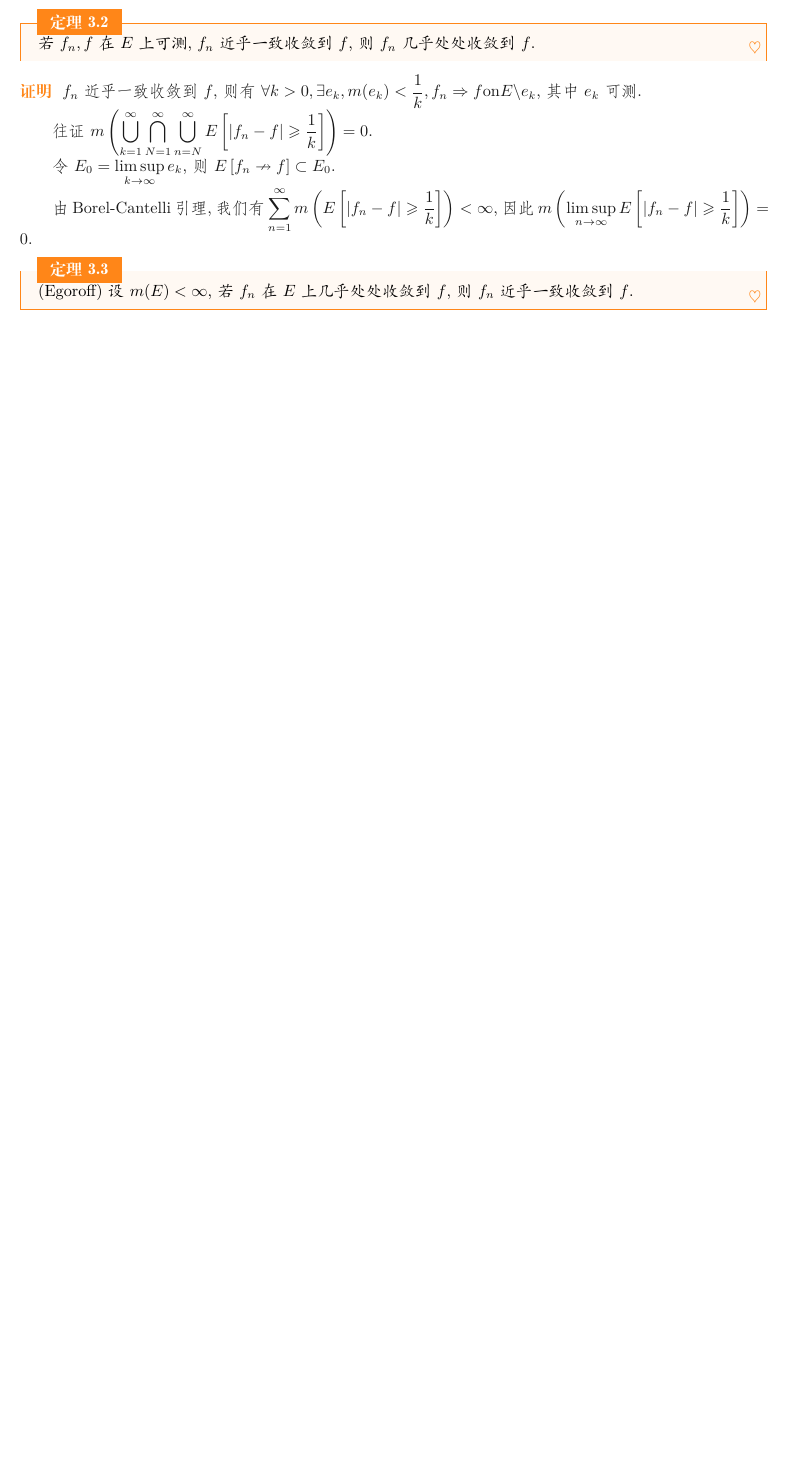
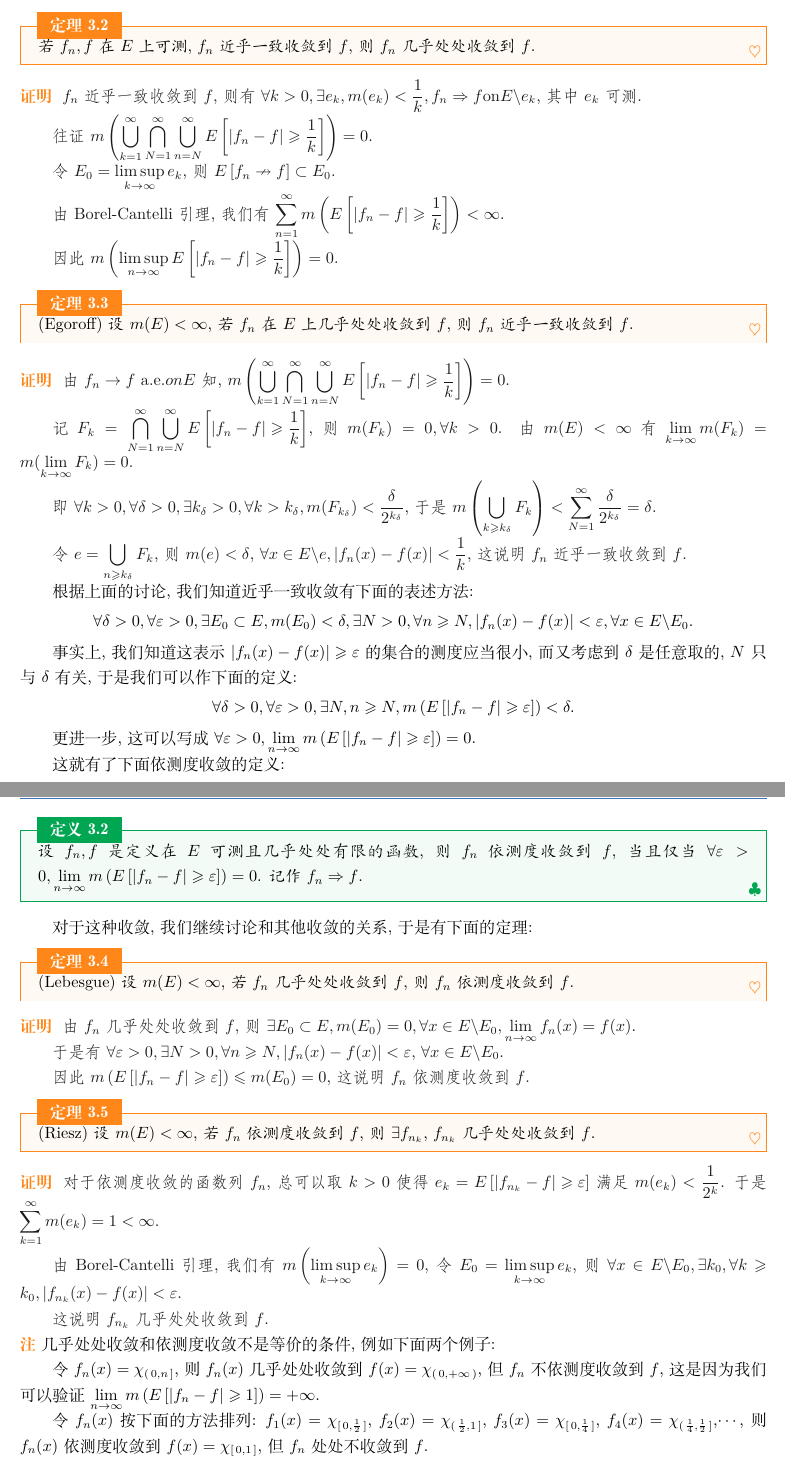
Before and after one commit to stonehfzs/Real-Analysis-Notes, a LaTeX book (Real Analysis Notes.tex): part of page 9 of 9 before the commit and two parts of pages 9 and 10 of 10 after it, the two joined at a grey line, cut so that both start at the same text, the shorter picture padded with empty space. Compiled offline with XeLaTeX; a missing font is replaced by an installed copy or a similar font.

Commit message:
Commit on 2025-05-29

```diff
--- a/Real Analysis Notes.tex
+++ b/Real Analysis Notes.tex
@@ -266,10 +266,58 @@
   $f_n$近乎一致收敛到$f$, 则有$\forall k >0, \exists {e_k}, m(e_k)<\frac{1}{k}, f_n \Rightarrow f \text{on} E\backslash e_k$, 其中$e_k$可测.\par
   往证$m\left(\bigcup_{k=1}^{\infty}\bigcap_{N=1}^{\infty}\bigcup_{n=N}^{\infty} E\left[\left|f_n-f\right|\geqslant \frac{1}{k}\right]\right)=0$.\par
   令$E_0=\limsup_{k \to \infty}e_k$, 则$E\left[f_n\nrightarrow f\right]\subset E_0$.\par
-  由Borel-Cantelli引理, 我们有$\sum_{n=1}^{\infty}m\left(E\left[\left|f_n-f\right|\geqslant \frac{1}{k}\right]\right)<\infty$, 因此$m\left(\limsup_{n \to \infty}E\left[\left|f_n-f\right|\geqslant \frac{1}{k}\right]\right)=0$.\par
+  由Borel-Cantelli引理, 我们有$\sum_{n=1}^{\infty}m\left(E\left[\left|f_n-f\right|\geqslant \frac{1}{k}\right]\right)<\infty$.\par
+  因此$m\left(\limsup_{n \to \infty}E\left[\left|f_n-f\right|\geqslant \frac{1}{k}\right]\right)=0$.\par
 \end{proof}
 
 \begin{theorem}
   (Egoroff) 设$m(E)<\infty$, 若$f_n$在$E$上几乎处处收敛到$f$, 则$f_n$近乎一致收敛到$f$.\par
 \end{theorem}
 
+\begin{proof}
+  由$f_n \rightarrow f \text{ a.e.} on E$知, $m\left(\bigcup_{k=1}^{\infty}\bigcap_{N=1}^{\infty}\bigcup_{n=N}^{\infty}E\left[|f_n-f|\geqslant \frac{1}{k}\right]\right)=0$.\par
+  记$F_k=\bigcap_{N=1}^{\infty}\bigcup_{n=N}^{\infty}E\left[|f_n-f|\geqslant \frac{1}{k}\right]$, 则$m(F_k)=0, \forall k >0$. 由$m(E)<\infty$有$\lim_{k\to \infty}m(F_k) = m(\lim_{k\to \infty}F_k)=0$.\par
+  即$\forall k > 0, \forall \delta >0, \exists k_{\delta}>0, \forall k>k_{\delta}, m(F_{k_{\delta}})<\frac{\delta}{2^{k_{\delta}}}$, 于是$m\left(\bigcup_{k\geqslant k_{\delta}}F_k\right)<\sum_{N=1}^{\infty}\frac{\delta}{2^{k_{\delta}}}=\delta$.\par
+  令$e=\bigcup_{n\geqslant k_{\delta}}F_k$, 则$m(e)<\delta$, $\forall x\in E\backslash e, |f_n(x)-f(x)|<\frac{1}{k}$, 这说明$f_n$近乎一致收敛到$f$.\par
+\end{proof}
+
+根据上面的讨论, 我们知道近乎一致收敛有下面的表述方法:
+$$\forall \delta >0, \forall \varepsilon >0, \exists E_0\subset E, m(E_0)<\delta, \exists N>0, \forall n\geqslant N, |f_n(x)-f(x)|<\varepsilon, \forall x\in E\backslash E_0.$$
+
+事实上, 我们知道这表示$|f_n(x)-f(x)|\geqslant \varepsilon$的集合的测度应当很小, 而又考虑到$\delta$是任意取的, $N$只与$\delta$有关, 于是我们可以作下面的定义:
+$$\forall \delta >0, \forall \varepsilon >0, \exists N, n\geqslant N, m\left(E\left[|f_n-f|\geqslant \varepsilon\right]\right)<\delta.$$
+
+更进一步, 这可以写成
+$\forall \varepsilon >0, \lim_{n \to \infty}m\left(E\left[|f_n-f|\geqslant \varepsilon\right]\right) = 0.$
+
+这就有了下面依测度收敛的定义:\par
+\begin{definition}
+  设$f_n,f$是定义在$E$可测且几乎处处有限的函数, 则$f_n$依测度收敛到$f$, 当且仅当$\forall \varepsilon >0, \lim_{n \to \infty}m\left(E\left[|f_n-f|\geqslant \varepsilon\right]\right) = 0$. 记作$f_n\Rightarrow f$.
+\end{definition}
+
+对于这种收敛, 我们继续讨论和其他收敛的关系, 于是有下面的定理:\par
+
+\begin{theorem}
+  (Lebesgue) 设$m(E)<\infty$, 若$f_n$几乎处处收敛到$f$, 则$f_n$依测度收敛到$f$.\par
+\end{theorem}
+
+\begin{proof}
+  由$f_n$几乎处处收敛到$f$, 则$\exists E_0\subset E, m(E_0)=0, \forall x\in E\backslash E_0, \lim_{n \to \infty}f_n(x)=f(x)$.\par
+  于是有$\forall \varepsilon >0, \exists N>0, \forall n\geqslant N, |f_n(x)-f(x)|<\varepsilon$, $\forall x\in E\backslash E_0$.\par
+  因此$m\left(E\left[|f_n-f|\geqslant \varepsilon\right]\right)\leqslant m(E_0)=0$, 这说明$f_n$依测度收敛到$f$.\par
+\end{proof}
+
+\begin{theorem}
+  (Riesz) 设$m(E)<\infty$, 若$f_n$依测度收敛到$f$, 则$\exists f_{n_k}$, $f_{n_k}$几乎处处收敛到$f$.\par
+\end{theorem}
+
+\begin{proof}
+  对于依测度收敛的函数列$f_n$, 总可以取$k>0$使得$e_k=E\left[|f_{n_k}-f|\geqslant \varepsilon\right]$满足$m(e_k)< \frac{1}{2^k}$. 于是$\sum_{k=1}^{\infty}m(e_k)=1<\infty$.\par
+  由Borel-Cantelli引理, 我们有$m\left(\limsup_{k \to \infty}e_k\right)=0$, 令$E_0=\limsup_{k \to \infty}e_k$, 则$\forall x \in E\backslash E_0, \exists k_0, \forall k\geqslant k_0, |f_{n_k}(x)-f(x)|<\varepsilon$.\par
+  这说明$f_{n_k}$几乎处处收敛到$f$.\par
+\end{proof}
+
+\begin{remark}
+  几乎处处收敛和依测度收敛不是等价的条件, 例如下面两个例子:\par
+  令$f_n(x)=\chi_{\left(\right.0,n\left.\right]}$, 则$f_n(x)$几乎处处收敛到$f(x)=\chi_{\left(\right.0,+\infty\left.\right)}$, 但$f_n$不依测度收敛到$f$, 这是因为我们可以验证$\lim_{n \to \infty}m\left(E\left[|f_n-f|\geqslant 1\right]\right) = +\infty$.\par
+  令$f_n(x)$按下面的方法排列: $f_1(x)=\chi_{\left[\right.0,\frac{1}{2}\left.\right]}$, $f_2(x)=\chi_{\left(\right.\frac{1}{2},1\left.\right]}$, $f_3(x)=\chi_{\left[\right.0,\frac{1}{4}\left.\right]}$, $f_4(x)=\chi_{\left(\right.\frac{1}{4},\frac{1}{2}\left.\right]}$,$\cdots$, 则$f_n(x)$依测度收敛到$f(x)=\chi_{\left[\right.0,1\left.\right]}$, 但$f_n$处处不收敛到$f$.\par
@@ -276,3 +330,6 @@
+\end{example}
+
+
 \backmatter
 
 
```
Also changed, not shown: Real Analysis Notes.pdf, Real Analysis Notes.tex (6 more changed lines), 3 other files.
